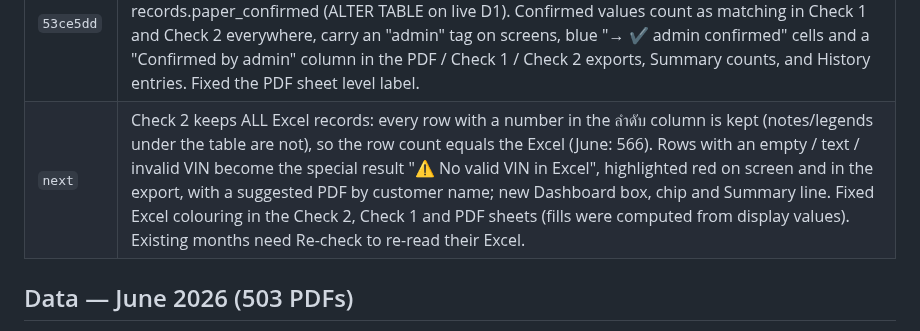
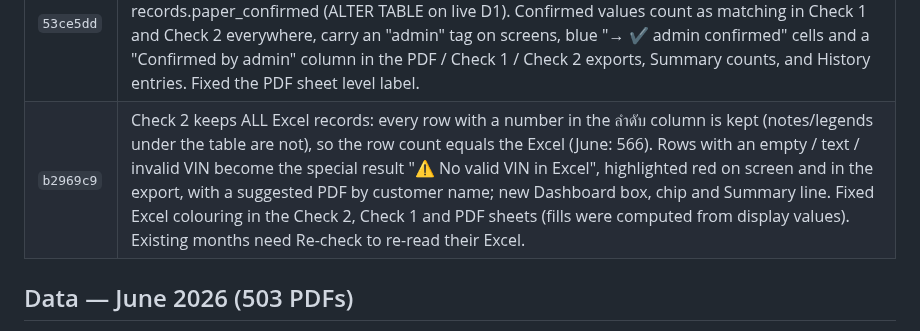
Before and after one commit to sirisakG2/wallbox-report, a Markdown page: history.md, the part around the change. GitHub-like rendering.

Commit message:
Record Check 2 all-rows change in history
Co-Authored-By: Claude Opus 5.5 <noreply@anthropic.com>

```diff
--- a/history.md
+++ b/history.md
@@ -35,7 +35,7 @@ Live: https://wallbox.anotai.net (also wallbox-report.pages.dev) · Repo: sirisa
 | `9fe143d` | Manual: Re-check button explained (opens Import with the folder, Check folder only, nothing changes until Start import) and a "which boxes to tick" table for new files, AI quota, re-read ③ photos and re-process all. |
 | `a67a63c` | Check 2 revised: the month folder's Excel is the baseline and its VIN is the key. 1) find the PDF in the same month folder whose FILE NAME has the VIN ("Found PDF file"); 2) check its photo VIN and paper VIN; name and date low priority, case number info only. Result ① Match 3/3 · ② File + Photo · ③ File only · No PDF file (with a hint when the VIN is in another PDF's photo/paper or in another month's folder). % = file 40 + photo 30 + paper 15 + name 10 + date 5. Screen, Dashboard, All PDFs filter, pop-up, exports and manual updated. |
 | `53ce5dd` | Admin can confirm the photo VIN and/or the paper VIN box show the file name VIN (buttons "Photo & paper show this VIN", "Photo shows this VIN", "Paper box shows this VIN"). New column records.paper_confirmed (ALTER TABLE on live D1). Confirmed values count as matching in Check 1 and Check 2 everywhere, carry an "admin" tag on screens, blue "→ ✔ admin confirmed" cells and a "Confirmed by admin" column in the PDF / Check 1 / Check 2 exports, Summary counts, and History entries. Fixed the PDF sheet level label. |
-| `next` | Check 2 keeps ALL Excel records: every row with a number in the ลำดับ column is kept (notes/legends under the table are not), so the row count equals the Excel (June: 566). Rows with an empty / text / invalid VIN become the special result "⚠ No valid VIN in Excel", highlighted red on screen and in the export, with a suggested PDF by customer name; new Dashboard box, chip and Summary line. Fixed Excel colouring in the Check 2, Check 1 and PDF sheets (fills were computed from display values). Existing months need Re-check to re-read their Excel. |
+| `b2969c9` | Check 2 keeps ALL Excel records: every row with a number in the ลำดับ column is kept (notes/legends under the table are not), so the row count equals the Excel (June: 566). Rows with an empty / text / invalid VIN become the special result "⚠ No valid VIN in Excel", highlighted red on screen and in the export, with a suggested PDF by customer name; new Dashboard box, chip and Summary line. Fixed Excel colouring in the Check 2, Check 1 and PDF sheets (fills were computed from display values). Existing months need Re-check to re-read their Excel. |
 
 ## Data — June 2026 (503 PDFs)
 - First import: 485 records saved; stopped reading photos when the free Workers AI allowance (10,000 neurons/day) ran out.
```
